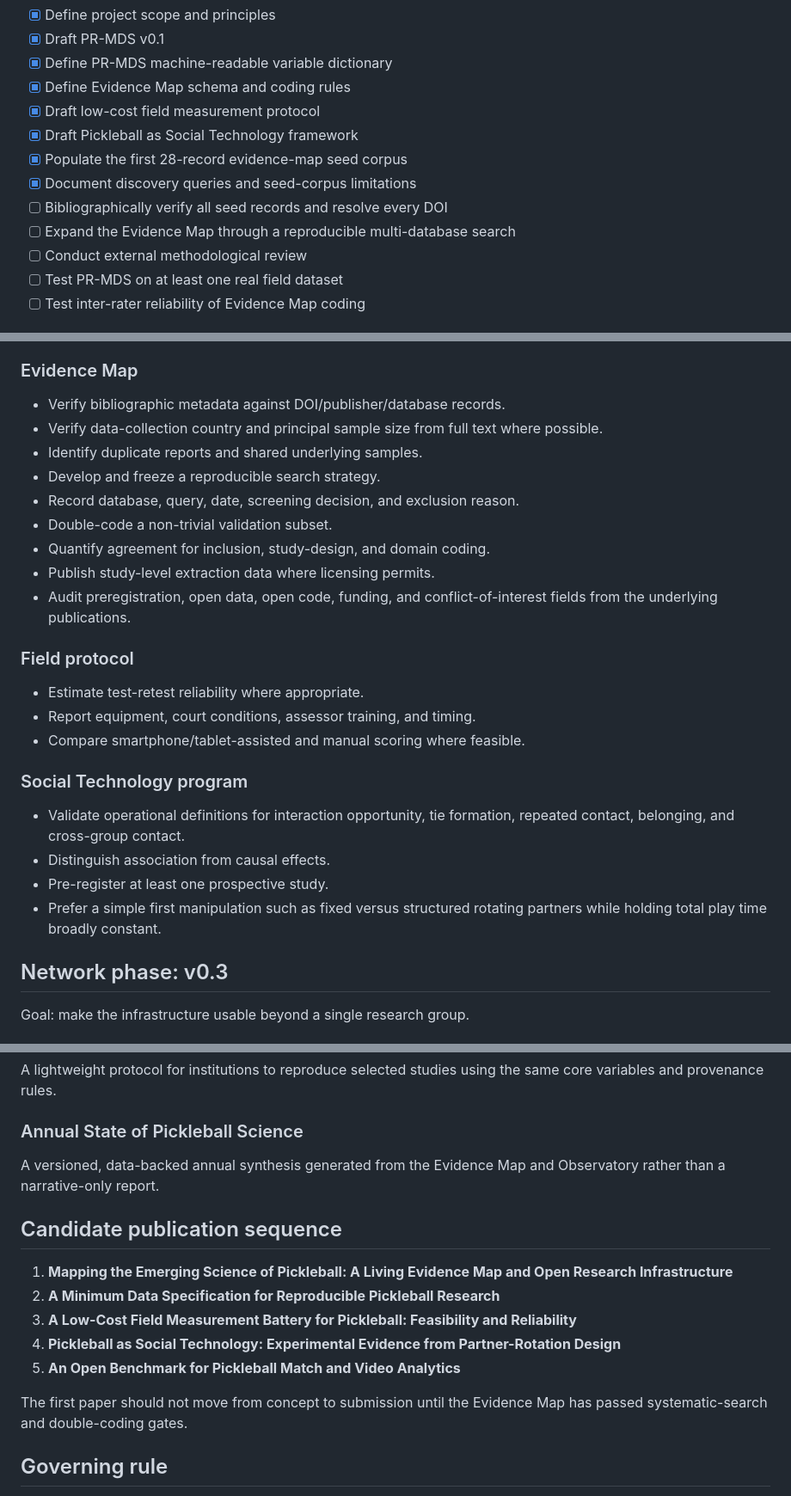
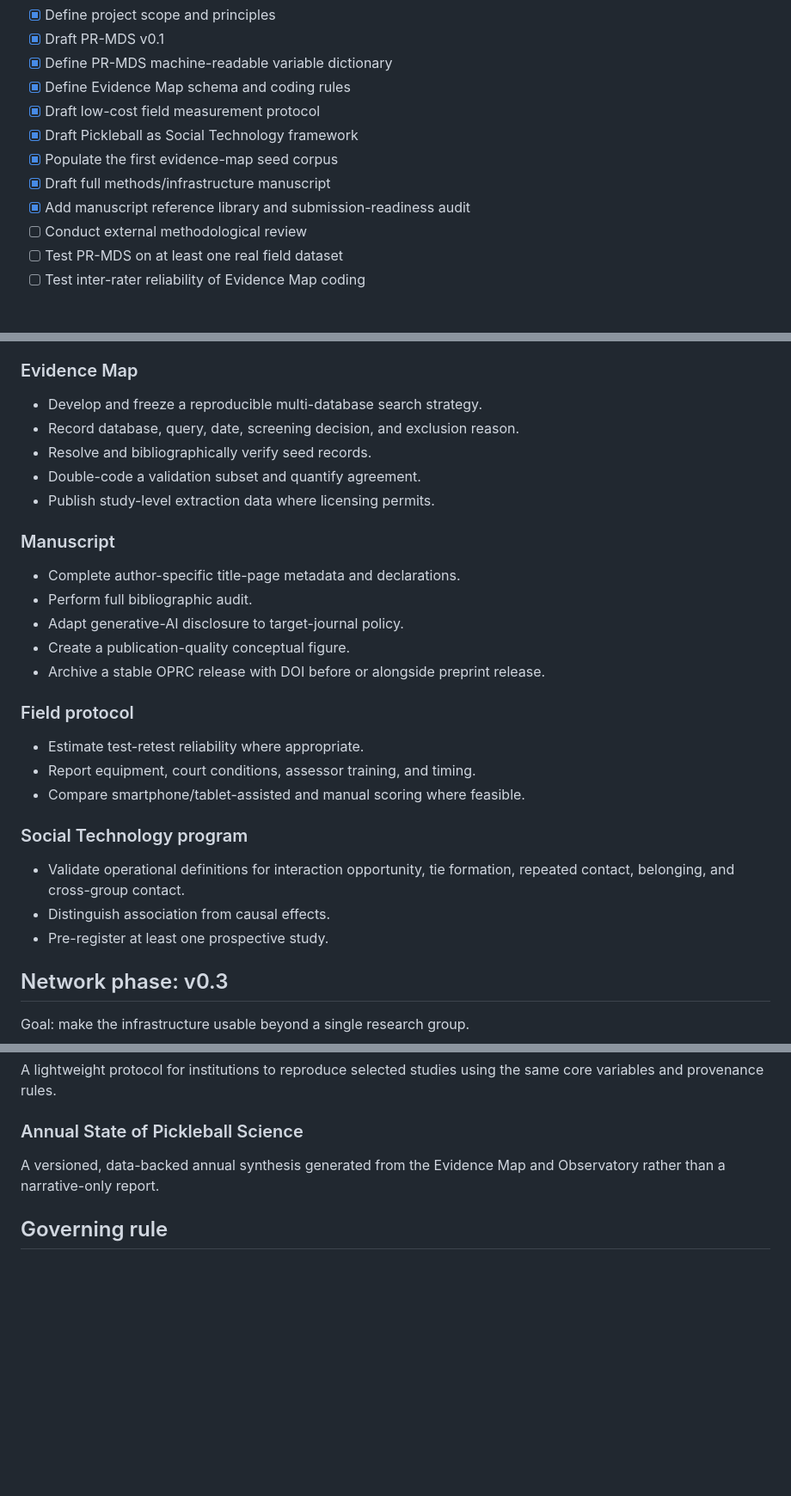
Before and after one commit to ken-sasa/pickleball, a Markdown page: ROADMAP.md, 3 parts joined by grey strips. Shown at 86% size. GitHub-like rendering; blank space fills up the shorter version.

Commit message:
Mark full methods manuscript as drafted

```diff
--- a/ROADMAP.md
+++ b/ROADMAP.md
@@ -10,10 +10,9 @@ Goal: establish a small, inspectable research core that can be reviewed before a
 - [x] Define Evidence Map schema and coding rules
 - [x] Draft low-cost field measurement protocol
 - [x] Draft Pickleball as Social Technology framework
-- [x] Populate the first 28-record evidence-map seed corpus
-- [x] Document discovery queries and seed-corpus limitations
-- [ ] Bibliographically verify all seed records and resolve every DOI
-- [ ] Expand the Evidence Map through a reproducible multi-database search
+- [x] Populate the first evidence-map seed corpus
+- [x] Draft full methods/infrastructure manuscript
+- [x] Add manuscript reference library and submission-readiness audit
 - [ ] Conduct external methodological review
 - [ ] Test PR-MDS on at least one real field dataset
 - [ ] Test inter-rater reliability of Evidence Map coding
@@ -29,15 +28,18 @@ Goal: replace plausible definitions with tested definitions.
 - Add explicit derivation rules and validation checks.
 
 ### Evidence Map
-- Verify bibliographic metadata against DOI/publisher/database records.
-- Verify data-collection country and principal sample size from full text where possible.
-- Identify duplicate reports and shared underlying samples.
-- Develop and freeze a reproducible search strategy.
+- Develop and freeze a reproducible multi-database search strategy.
 - Record database, query, date, screening decision, and exclusion reason.
-- Double-code a non-trivial validation subset.
-- Quantify agreement for inclusion, study-design, and domain coding.
+- Resolve and bibliographically verify seed records.
+- Double-code a validation subset and quantify agreement.
 - Publish study-level extraction data where licensing permits.
-- Audit preregistration, open data, open code, funding, and conflict-of-interest fields from the underlying publications.
+
+### Manuscript
+- Complete author-specific title-page metadata and declarations.
+- Perform full bibliographic audit.
+- Adapt generative-AI disclosure to target-journal policy.
+- Create a publication-quality conceptual figure.
+- Archive a stable OPRC release with DOI before or alongside preprint release.
 
 ### Field protocol
 - Estimate test-retest reliability where appropriate.
@@ -48,7 +50,6 @@ Goal: replace plausible definitions with tested definitions.
 - Validate operational definitions for interaction opportunity, tie formation, repeated contact, belonging, and cross-group contact.
 - Distinguish association from causal effects.
 - Pre-register at least one prospective study.
-- Prefer a simple first manipulation such as fixed versus structured rotating partners while holding total play time broadly constant.
 
 ## Network phase: v0.3
 
@@ -87,16 +88,6 @@ A lightweight protocol for institutions to reproduce selected studies using the
 ### Annual State of Pickleball Science
 A versioned, data-backed annual synthesis generated from the Evidence Map and Observatory rather than a narrative-only report.
 
-## Candidate publication sequence
-
-1. **Mapping the Emerging Science of Pickleball: A Living Evidence Map and Open Research Infrastructure**
-2. **A Minimum Data Specification for Reproducible Pickleball Research**
-3. **A Low-Cost Field Measurement Battery for Pickleball: Feasibility and Reliability**
-4. **Pickleball as Social Technology: Experimental Evidence from Partner-Rotation Design**
-5. **An Open Benchmark for Pickleball Match and Video Analytics**
-
-The first paper should not move from concept to submission until the Evidence Map has passed systematic-search and double-coding gates.
-
 ## Governing rule
 
 **Do not increase complexity unless the additional field, protocol, or module creates clear scientific value or interoperability.**
```
Also changed, not shown: other parts of ROADMAP.md (+1 -1 lines).
